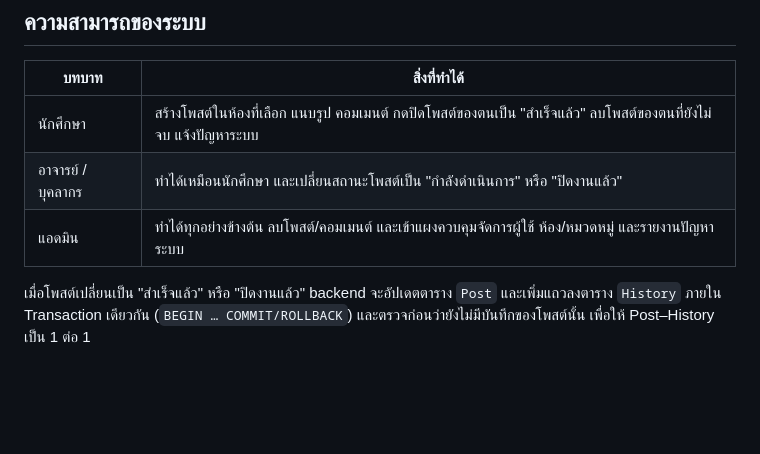
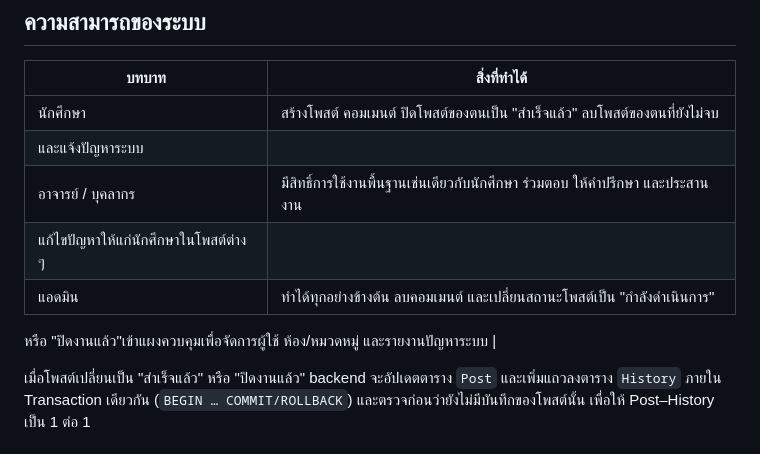
Before and after one commit to Wipawee12/SCMS-Project, a Markdown page: README.md, the part around the change. Rendered like a GitHub page; blank space fills up the shorter version.

Commit message:
Revise user roles and permissions in README
Updated user roles and capabilities in the system.

```diff
--- a/README.md
+++ b/README.md
@@ -69,9 +69,13 @@
 
 | บทบาท | สิ่งที่ทำได้ |
 |---|---|
-| นักศึกษา | สร้างโพสต์ในห้องที่เลือก แนบรูป คอมเมนต์ กดปิดโพสต์ของตนเป็น "สำเร็จแล้ว" ลบโพสต์ของตนที่ยังไม่จบ แจ้งปัญหาระบบ |
-| อาจารย์ / บุคลากร | ทำได้เหมือนนักศึกษา และเปลี่ยนสถานะโพสต์เป็น "กำลังดำเนินการ" หรือ "ปิดงานแล้ว" |
-| แอดมิน | ทำได้ทุกอย่างข้างต้น ลบโพสต์/คอมเมนต์ และเข้าแผงควบคุมจัดการผู้ใช้ ห้อง/หมวดหมู่ และรายงานปัญหาระบบ |
+| นักศึกษา | สร้างโพสต์ คอมเมนต์ ปิดโพสต์ของตนเป็น "สำเร็จแล้ว" ลบโพสต์ของตนที่ยังไม่จบ
+และแจ้งปัญหาระบบ |
+| อาจารย์ / บุคลากร | มีสิทธิ์การใช้งานพื้นฐานเช่นเดียวกับนักศึกษา ร่วมตอบ ให้คำปรึกษา และประสานงาน
+แก้ไขปัญหาให้แก่นักศึกษาในโพสต์ต่าง ๆ |
+| แอดมิน | ทำได้ทุกอย่างข้างต้น ลบคอมเมนต์ และเปลี่ยนสถานะโพสต์เป็น "กำลังดำเนินการ"
+หรือ "ปิดงานแล้ว"เข้าแผงควบคุมเพื่อจัดการผู้ใช้ ห้อง/หมวดหมู่
+และรายงานปัญหาระบบ |
 
 เมื่อโพสต์เปลี่ยนเป็น "สำเร็จแล้ว" หรือ "ปิดงานแล้ว" backend จะอัปเดตตาราง `Post` และเพิ่มแถวลงตาราง `History` ภายใน Transaction เดียวกัน (`BEGIN … COMMIT/ROLLBACK`) และตรวจก่อนว่ายังไม่มีบันทึกของโพสต์นั้น เพื่อให้ Post–History เป็น 1 ต่อ 1
 
```
